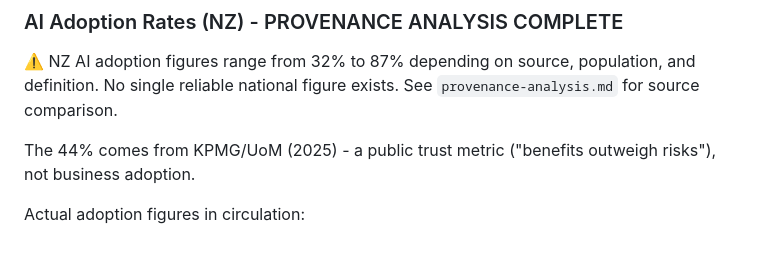
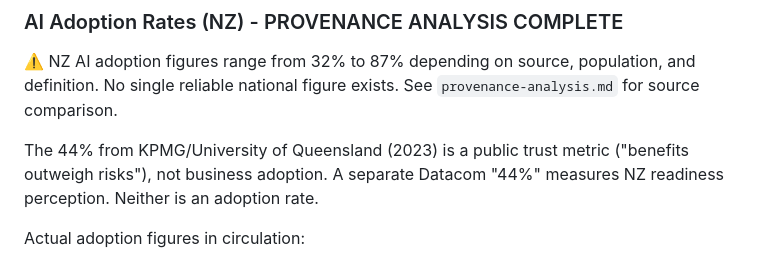
Before and after one commit to cknzraposo/aips, a Markdown page: research/findings-summary.md, the part around the change. Drawn GitHub-style.

Commit message:
Fix stale KPMG attribution in findings-summary, update paper-outline appendix reference

```diff
--- a/research/findings-summary.md
+++ b/research/findings-summary.md
@@ -18,7 +18,7 @@
 
 ⚠️ NZ AI adoption figures range from 32% to 87% depending on source, population, and definition. No single reliable national figure exists. See `provenance-analysis.md` for source comparison.
 
-The 44% comes from KPMG/UoM (2025) - a public trust metric ("benefits outweigh risks"), not business adoption.
+The 44% from KPMG/University of Queensland (2023) is a public trust metric ("benefits outweigh risks"), not business adoption. A separate Datacom "44%" measures NZ readiness perception. Neither is an adoption rate.
 
 Actual adoption figures in circulation:
 - NZIER/Spark QSBO (2024): **32%** - SMEs with plans to evaluate/invest (nationally representative)
```
Also changed, not shown: PAPER-OUTLINE.md (+1 -1 lines).
